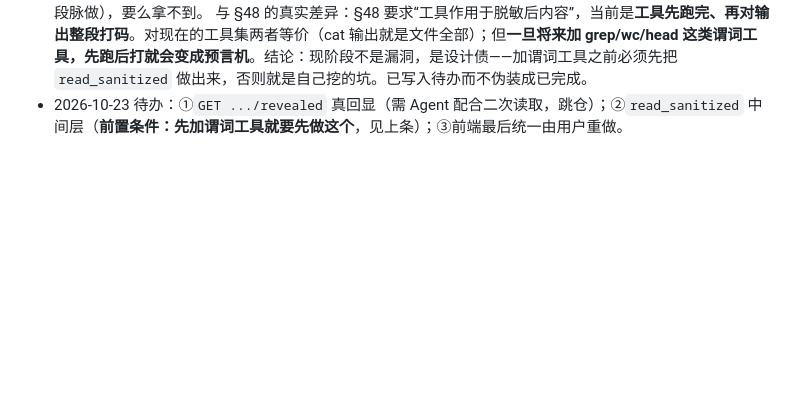
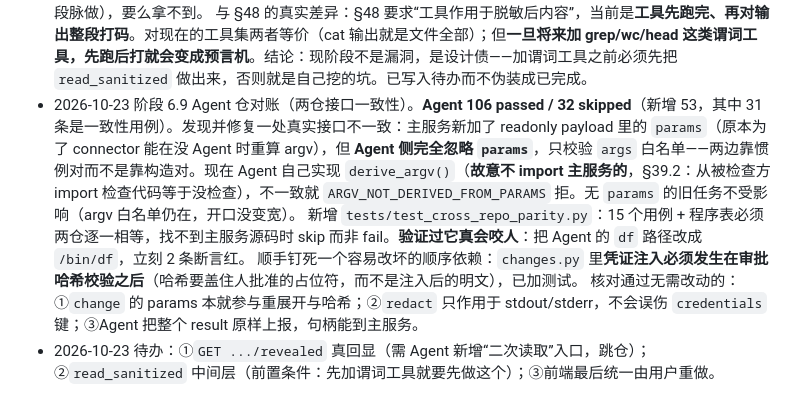
Before and after one commit to hewenze11/ai-ops, a Markdown page: docs/impl-plan-authorization.md, the part around the change. Rendered like a GitHub page; blank space fills up the shorter version.

Commit message:
docs: record the Agent-side reconciliation and what it found

```diff
--- a/docs/impl-plan-authorization.md
+++ b/docs/impl-plan-authorization.md
@@ -81,4 +81,8 @@
 - 2026-10-23 阶段 6.8 重绑影响面（§44.3 末句）。**主服务 649 passed**（新增 8）。新增 `ai_ops/binding_impact.py`：§44.3 原文要求提示“N 个任务仍在用旧名单”，但真实风险恰好相反——**运行中的轮次是安全的**（入队时已固化名单 ID），**危险的是定时任务**（只存模式，触发那一刻才解析绑定）。接口按模式报：绑定的名单 ID、绑定多久前改的、会受影响的定时任务清单、以及“运行中轮次不受影响”的计数（分开列，故意不混）。只是告警面，**不阻止重绑**——阻止一次有意为之的改绑比告诉操作者它影响什么更糟。
 - 2026-10-23 §45.1 第 2 条（脱敏视图）核实结论——**当前实现与设计文本不同，但预言机风险在当前工具集上不成立**。核实依据：`readonly_tools.PROGRAMS` 只有 10 个工具（cat/ls/stat/df/free/ps/systemctl/journalctl/kubectl），**一个可被模型控制的谓词都没有**（没有 grep/wc/find/head/awk），参数只能选路径、行数、unit 名、namespace，**不能影响“读哪些字节”或“怎么裁剪”**。所以 §45.1 第 1 条说的“逐字符二分猜密钥”在这里没有载体：模型要么拿到整个文件（已在 Agent 侧整段脉做），要么拿不到。
   与 §48 的真实差异：§48 要求“工具作用于脱敏后内容”，当前是**工具先跑完、再对输出整段打码**。对现在的工具集两者等价（cat 输出就是文件全部）；但**一旦将来加 grep/wc/head 这类谓词工具，先跑后打就会变成预言机**。结论：现阶段不是漏洞，是设计债——加谓词工具之前必须先把 `read_sanitized` 做出来，否则就是自己挖的坑。已写入待办而不伪装成已完成。
-- 2026-10-23 待办：①`GET .../revealed` 真回显（需 Agent 配合二次读取，跳仓）；②`read_sanitized` 中间层（**前置条件：先加谓词工具就要先做这个**，见上条）；③前端最后统一由用户重做。
+- 2026-10-23 阶段 6.9 Agent 仓对账（两仓接口一致性）。**Agent 106 passed / 32 skipped**（新增 53，其中 31 条是一致性用例）。发现并修复一处真实接口不一致：主服务新加了 readonly payload 里的 `params`（原本为了 connector 能在没 Agent 时重算 argv），但 **Agent 侧完全忽略 `params`**，只校验 `args` 白名单——两边靠惯例对而不是靠构造对。现在 Agent 自己实现 `derive_argv()`（**故意不 import 主服务的**，§39.2：从被检查方 import 检查代码等于没检查），不一致就 `ARGV_NOT_DERIVED_FROM_PARAMS` 拒。无 `params` 的旧任务不受影响（argv 白名单仍在，开口没变宽）。
+  新增 `tests/test_cross_repo_parity.py`：15 个用例 + 程序表必须两仓逐一相等，找不到主服务源码时 skip 而非 fail。**验证过它真会咬人**：把 Agent 的 `df` 路径改成 `/bin/df`，立刻 2 条断言红。
+  顺手钉死一个容易改坏的顺序依赖：`changes.py` 里**凭证注入必须发生在审批哈希校验之后**（哈希要盖住人批准的占位符，而不是注入后的明文），已加测试。
+  核对通过无需改动的：①`change` 的 params 本就参与重展开与哈希；②`redact` 只作用于 stdout/stderr，不会误伤 `credentials` 键；③Agent 把整个 result 原样上报，句柄能到主服务。
+- 2026-10-23 待办：①`GET .../revealed` 真回显（需 Agent 新增“二次读取”入口，跳仓）；②`read_sanitized` 中间层（前置条件：先加谓词工具就要先做这个）；③前端最后统一由用户重做。
```
